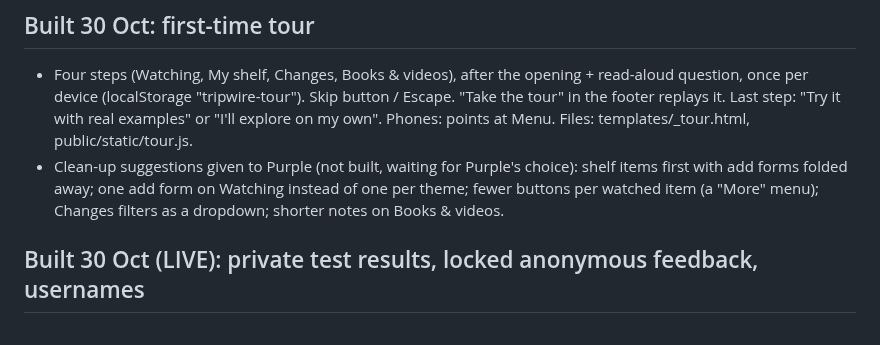
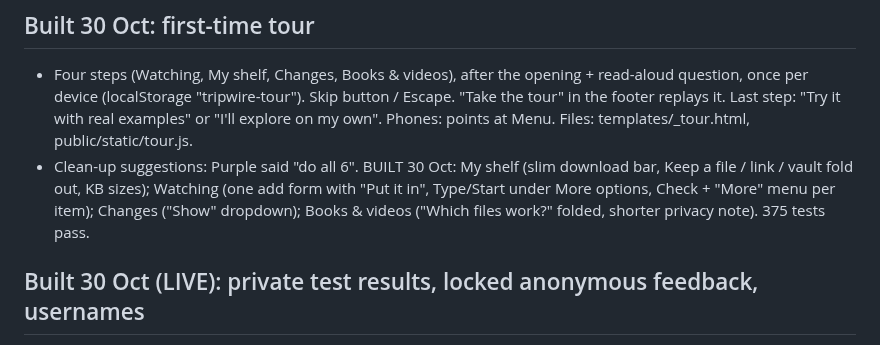
Before and after one commit to MissPurrple/tripwire, a Markdown page: context.md, the part around the change. Rendered like a GitHub page.

```diff
--- a/context.md
+++ b/context.md
@@ -219,9 +219,9 @@
 - Four steps (Watching, My shelf, Changes, Books & videos), after the opening + read-aloud question, once per device
   (localStorage "tripwire-tour"). Skip button / Escape. "Take the tour" in the footer replays it. Last step: "Try it with
   real examples" or "I'll explore on my own". Phones: points at Menu. Files: templates/_tour.html, public/static/tour.js.
-- Clean-up suggestions given to Purple (not built, waiting for Purple's choice): shelf items first with add forms folded
-  away; one add form on Watching instead of one per theme; fewer buttons per watched item (a "More" menu); Changes filters
-  as a dropdown; shorter notes on Books & videos.
+- Clean-up suggestions: Purple said "do all 6". BUILT 30 Oct: My shelf (slim download bar, Keep a file / link / vault
+  fold out, KB sizes); Watching (one add form with "Put it in", Type/Start under More options, Check + "More" menu per item);
+  Changes ("Show" dropdown); Books & videos ("Which files work?" folded, shorter privacy note). 375 tests pass.
 
 ## Built 30 Oct (LIVE): private test results, locked anonymous feedback, usernames
 - Purple: no new pages/buttons/menu items; additions to existing pages only. "Skip nothing. We're going for the long haul."
```
Also changed, not shown: in-purples-own-words.md (+5 -0 lines).
